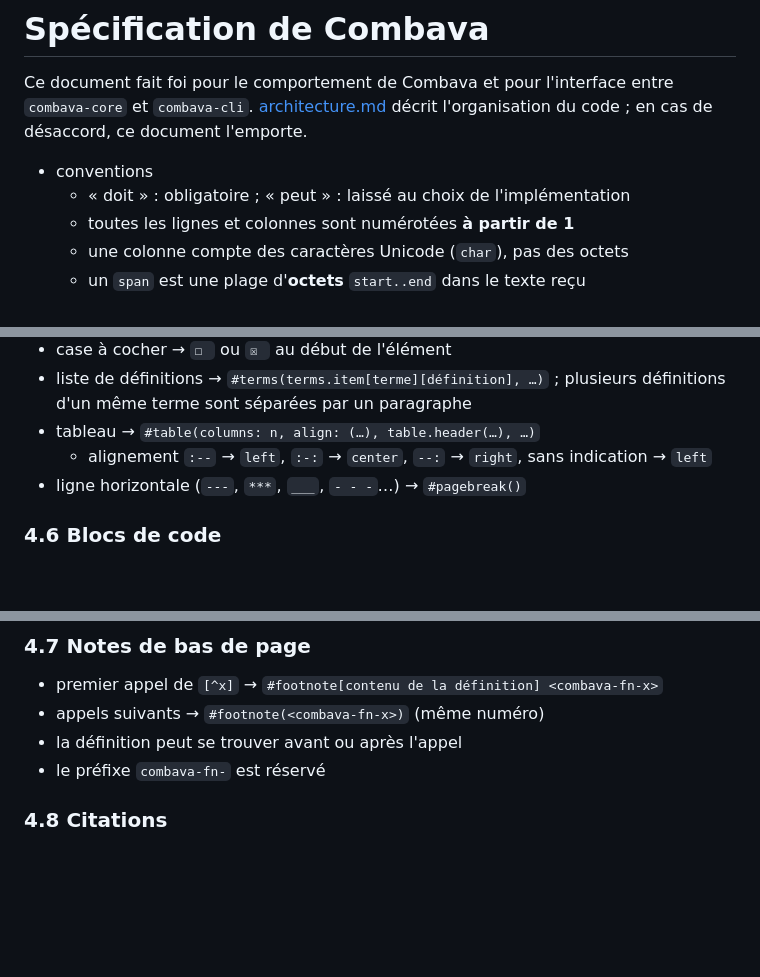
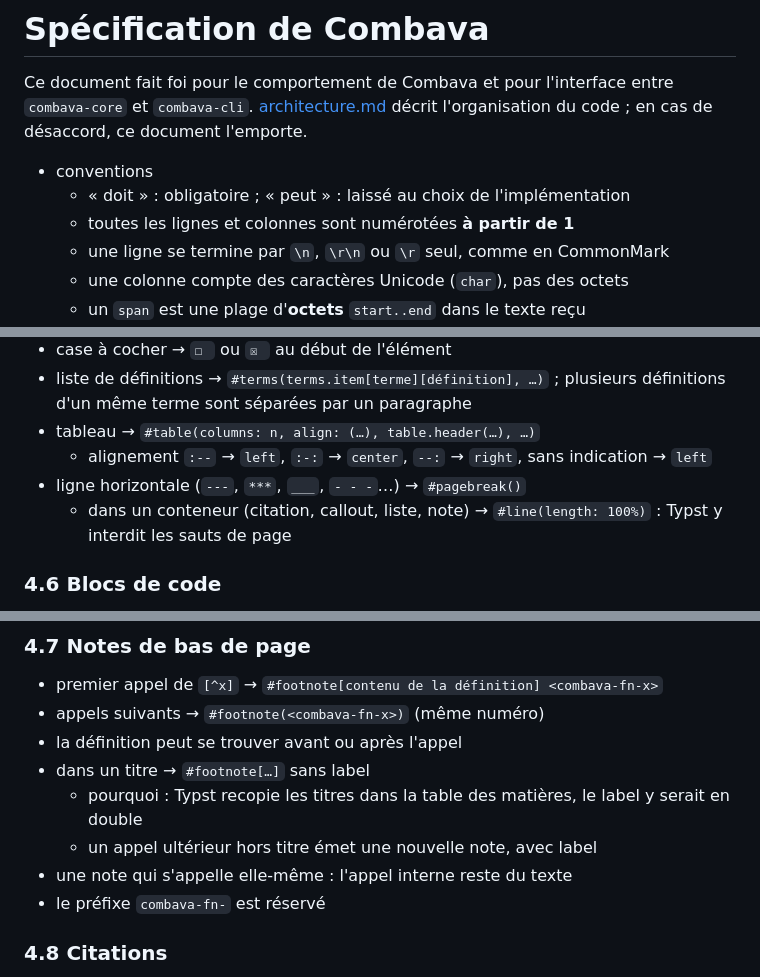
Before and after one commit to bobbysenior/combava, a Markdown page: docs/specification.md, 3 parts joined by grey strips. Rendered like a GitHub page; blank space fills up the shorter version.

Commit message:
docs(specification) : préciser les cas découverts pendant l'implémentation
- conventions : `\r` seul termine aussi une ligne, comme en CommonMark
- 4.5 : ligne horizontale dans un conteneur → trait, Typst y interdit
  les sauts de page
- 4.7 : note appelée dans un titre émise sans label, note qui s'appelle
  elle-même

Co-Authored-By: Claude Opus 5.5 <noreply@anthropic.com>

```diff
--- a/docs/specification.md
+++ b/docs/specification.md
@@ -5,6 +5,7 @@ Ce document fait foi pour le comportement de Combava et pour l'interface entre `
 - conventions
     - « doit » : obligatoire ; « peut » : laissé au choix de l'implémentation
     - toutes les lignes et colonnes sont numérotées **à partir de 1**
+    - une ligne se termine par `\n`, `\r\n` ou `\r` seul, comme en CommonMark
     - une colonne compte des caractères Unicode (`char`), pas des octets
     - un `span` est une plage d'**octets** `start..end` dans le texte reçu
     - les messages destinés à l'utilisateur sont en français, commencent par une minuscule, n'ont pas de point final et citent les valeurs entre « »
@@ -271,6 +272,7 @@ pub struct TranspileError {
 - tableau → `#table(columns: n, align: (…), table.header(…), …)`
     - alignement `:--` → `left`, `:-:` → `center`, `--:` → `right`, sans indication → `left`
 - ligne horizontale (`---`, `***`, `___`, `- - -`…) → `#pagebreak()`
+    - dans un conteneur (citation, callout, liste, note) → `#line(length: 100%)` : Typst y interdit les sauts de page
 
 ### 4.6 Blocs de code
 
@@ -289,6 +291,10 @@ pub struct TranspileError {
 - premier appel de `[^x]` → `#footnote[contenu de la définition] <combava-fn-x>`
 - appels suivants → `#footnote(<combava-fn-x>)` (même numéro)
 - la définition peut se trouver avant ou après l'appel
+- dans un titre → `#footnote[…]` sans label
+    - pourquoi : Typst recopie les titres dans la table des matières, le label y serait en double
+    - un appel ultérieur hors titre émet une nouvelle note, avec label
+- une note qui s'appelle elle-même : l'appel interne reste du texte
 - le préfixe `combava-fn-` est réservé
 
 ### 4.8 Citations
```
